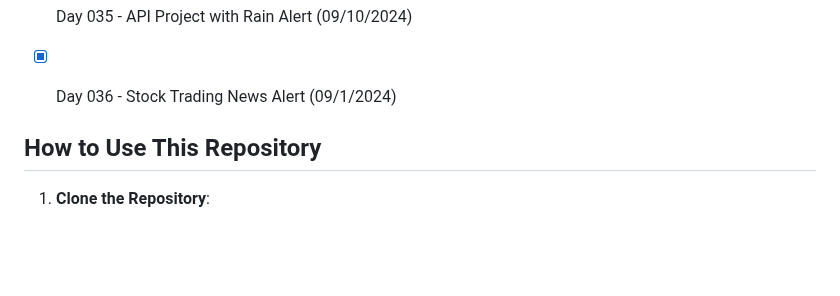
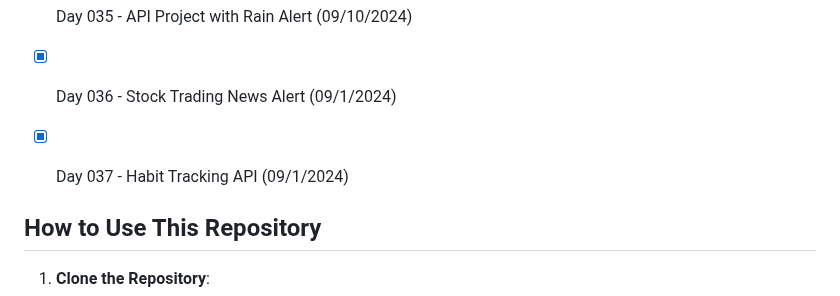
Before and after one commit to ricardoh2021/100-days-of-code-python, a Markdown page: README.md, the part around the change. Rendered like a GitHub page; blank space fills up the shorter version.

```diff
--- a/README.md
+++ b/README.md
@@ -72,6 +72,7 @@ Each day's folder contains:
 - [x] Day 034 - API Project (09/09/2024)
 - [x] Day 035 - API Project with Rain Alert (09/10/2024)
 - [x] Day 036 - Stock Trading News Alert (09/1/2024)
+- [x] Day 037 - Habit Tracking API (09/1/2024)
 
 
 
```
